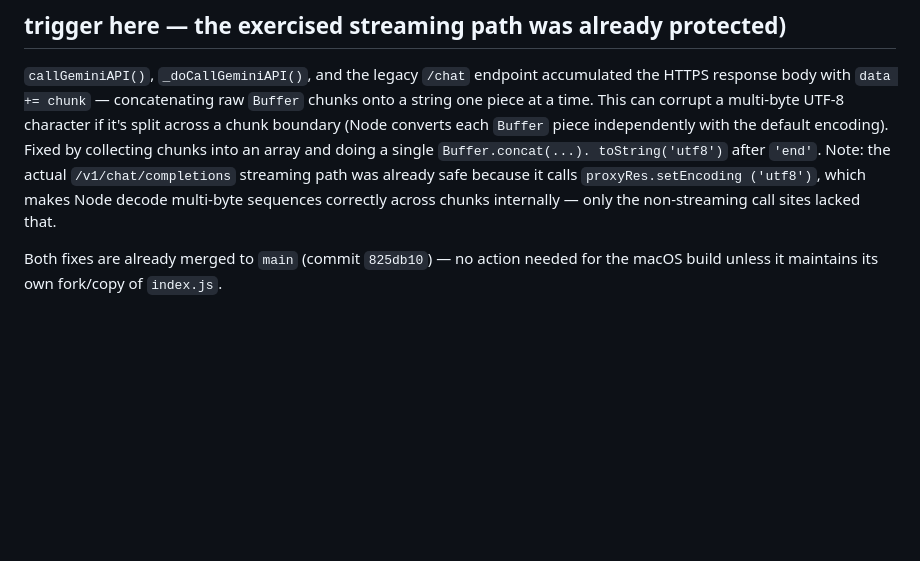
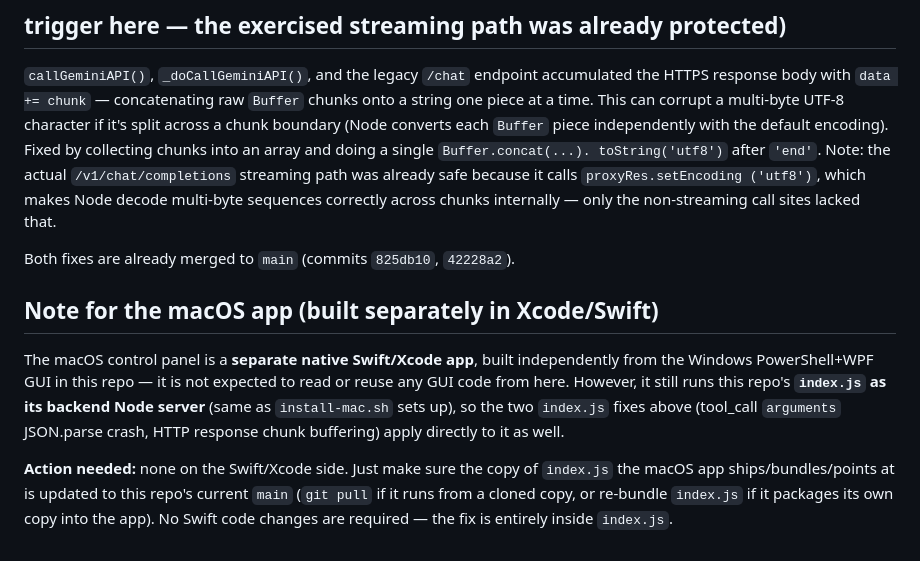
Before and after one commit to designloves2/vertex-openai-proxy, a Markdown page: CLAUDE.md, the part around the change. Rendered like a GitHub page; blank space fills up the shorter version.

Commit message:
docs: clarify index.js fix handoff for the separate Xcode/Swift macOS app
Co-Authored-By: Claude Sonnet 5 <noreply@anthropic.com>
Claude-Session: https://claude.ai/code/session_012gALS56w7ZHowCAQh8V4mx

```diff
--- a/CLAUDE.md
+++ b/CLAUDE.md
@@ -112,6 +112,20 @@ streaming path was already safe because it calls `proxyRes.setEncoding
 ('utf8')`, which makes Node decode multi-byte sequences correctly across
 chunks internally — only the non-streaming call sites lacked that.
 
-Both fixes are already merged to `main` (commit `825db10`) — no action
-needed for the macOS build unless it maintains its own fork/copy of
-`index.js`.
+Both fixes are already merged to `main` (commits `825db10`, `42228a2`).
+
+## Note for the macOS app (built separately in Xcode/Swift)
+
+The macOS control panel is a **separate native Swift/Xcode app**, built
+independently from the Windows PowerShell+WPF GUI in this repo — it is not
+expected to read or reuse any GUI code from here. However, it still runs
+this repo's **`index.js` as its backend Node server** (same as
+`install-mac.sh` sets up), so the two `index.js` fixes above (tool_call
+`arguments` JSON.parse crash, HTTP response chunk buffering) apply directly
+to it as well.
+
+**Action needed:** none on the Swift/Xcode side. Just make sure the copy of
+`index.js` the macOS app ships/bundles/points at is updated to this repo's
+current `main` (`git pull` if it runs from a cloned copy, or re-bundle
+`index.js` if it packages its own copy into the app). No Swift code changes
+are required — the fix is entirely inside `index.js`.
```
